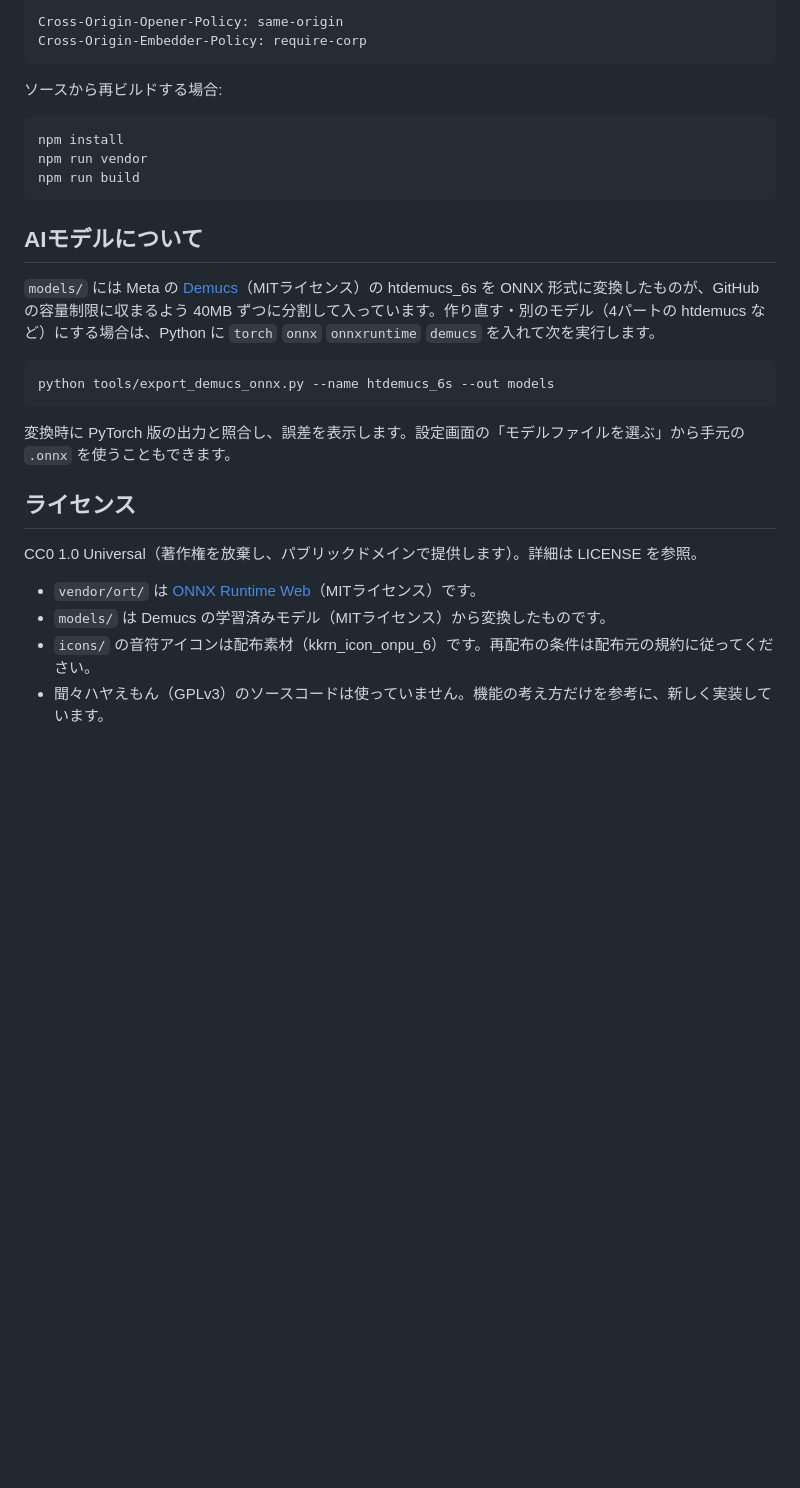
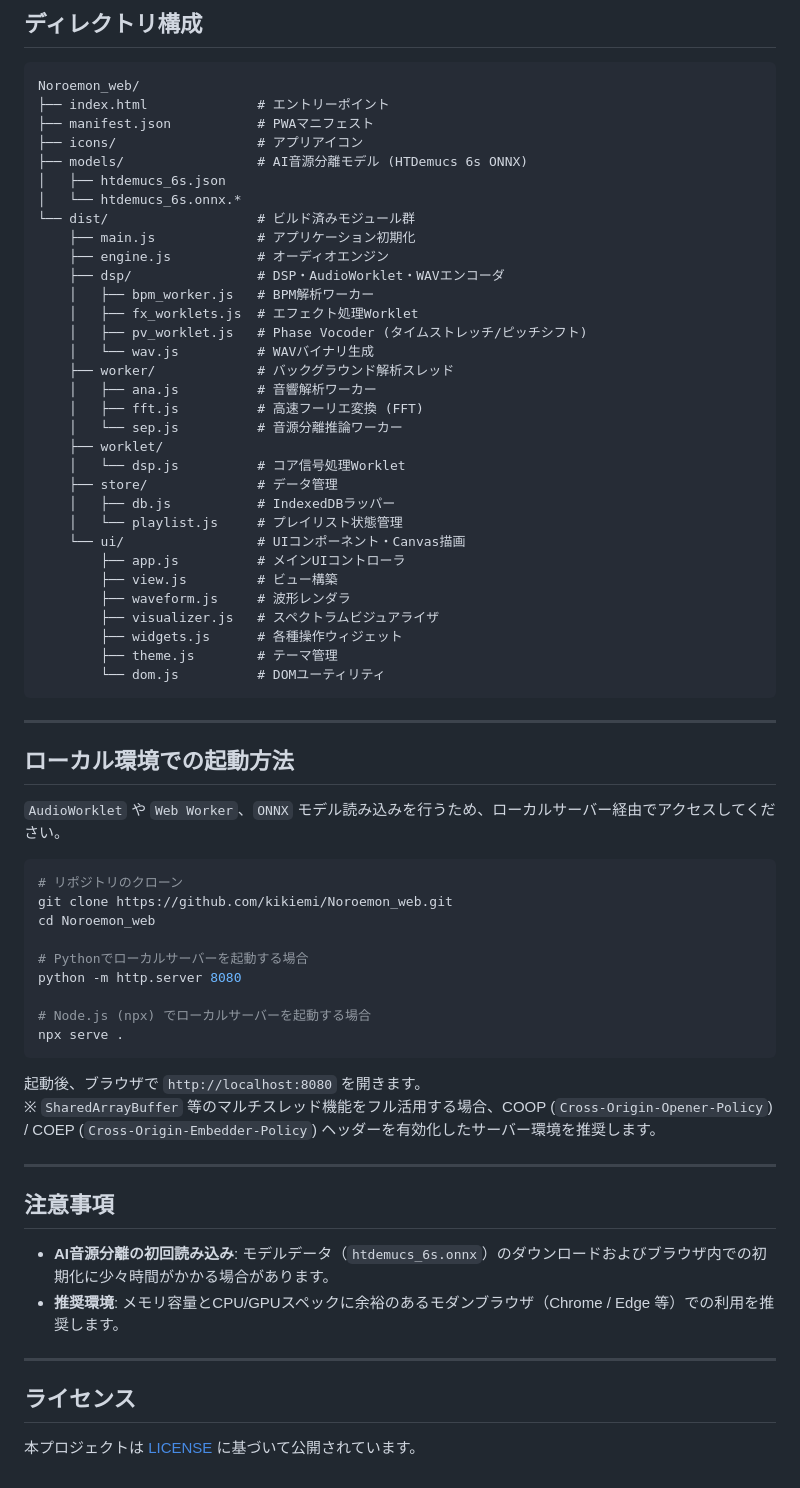
Before and after one commit to kikiemi/Noroemon_web, a Markdown page: README.md, the part around one of its changes. GitHub-like rendering; blank space fills up the shorter version.

````diff
--- a/README.md
+++ b/README.md
@@ -48,32 +55,71 @@ AI分離を速くするには、サーバーで次のヘッダーを付けてく
 
-```
-Cross-Origin-Opener-Policy: same-origin
-Cross-Origin-Embedder-Policy: require-corp
+## ディレクトリ構成
+
+```text
+Noroemon_web/
+├── index.html              # エントリーポイント
+├── manifest.json           # PWAマニフェスト
+├── icons/                  # アプリアイコン
+├── models/                 # AI音源分離モデル (HTDemucs 6s ONNX)
+│   ├── htdemucs_6s.json
+│   └── htdemucs_6s.onnx.*
+└── dist/                   # ビルド済みモジュール群
+    ├── main.js             # アプリケーション初期化
+    ├── engine.js           # オーディオエンジン
+    ├── dsp/                # DSP・AudioWorklet・WAVエンコーダ
+    │   ├── bpm_worker.js   # BPM解析ワーカー
+    │   ├── fx_worklets.js  # エフェクト処理Worklet
+    │   ├── pv_worklet.js   # Phase Vocoder (タイムストレッチ/ピッチシフト)
+    │   └── wav.js          # WAVバイナリ生成
+    ├── worker/             # バックグラウンド解析スレッド
+    │   ├── ana.js          # 音響解析ワーカー
+    │   ├── fft.js          # 高速フーリエ変換 (FFT)
+    │   └── sep.js          # 音源分離推論ワーカー
+    ├── worklet/
+    │   └── dsp.js          # コア信号処理Worklet
+    ├── store/              # データ管理
+    │   ├── db.js           # IndexedDBラッパー
+    │   └── playlist.js     # プレイリスト状態管理
+    └── ui/                 # UIコンポーネント・Canvas描画
+        ├── app.js          # メインUIコントローラ
+        ├── view.js         # ビュー構築
+        ├── waveform.js     # 波形レンダラ
+        ├── visualizer.js   # スペクトラムビジュアライザ
+        ├── widgets.js      # 各種操作ウィジェット
+        ├── theme.js        # テーマ管理
+        └── dom.js          # DOMユーティリティ
 ```
 
-ソースから再ビルドする場合:
+---
 
-```
-npm install
-npm run vendor
-npm run build
+## ローカル環境での起動方法
+
+`AudioWorklet` や `Web Worker`、`ONNX` モデル読み込みを行うため、ローカルサーバー経由でアクセスしてください。
+
+```bash
+# リポジトリのクローン
+git clone https://github.com/kikiemi/Noroemon_web.git
+cd Noroemon_web
+
+# Pythonでローカルサーバーを起動する場合
+python -m http.server 8080
+
+# Node.js (npx) でローカルサーバーを起動する場合
+npx serve .
 ```
 
-## AIモデルについて
+起動後、ブラウザで `http://localhost:8080` を開きます。
+※ `SharedArrayBuffer` 等のマルチスレッド機能をフル活用する場合、COOP (`Cross-Origin-Opener-Policy`) / COEP (`Cross-Origin-Embedder-Policy`) ヘッダーを有効化したサーバー環境を推奨します。
 
-`models/` には Meta の [Demucs](https://github.com/facebookresearch/demucs)（MITライセンス）の htdemucs_6s を ONNX 形式に変換したものが、GitHub の容量制限に収まるよう 40MB ずつに分割して入っています。作り直す・別のモデル（4パートの htdemucs など）にする場合は、Python に `torch` `onnx` `onnxruntime` `demucs` を入れて次を実行します。
+---
 
-```
-python tools/export_demucs_onnx.py --name htdemucs_6s --out models
-```
+## 注意事項
 
-変換時に PyTorch 版の出力と照合し、誤差を表示します。設定画面の「モデルファイルを選ぶ」から手元の `.onnx` を使うこともできます。
+- **AI音源分離の初回読み込み**: モデルデータ（`htdemucs_6s.onnx`）のダウンロードおよびブラウザ内での初期化に少々時間がかかる場合があります。
+- **推奨環境**: メモリ容量とCPU/GPUスペックに余裕のあるモダンブラウザ（Chrome / Edge 等）での利用を推奨します。
+
+---
 
 ## ライセンス
 
-CC0 1.0 Universal（著作権を放棄し、パブリックドメインで提供します）。詳細は LICENSE を参照。
-
-- `vendor/ort/` は [ONNX Runtime Web](https://github.com/microsoft/onnxruntime)（MITライセンス）です。
-- `models/` は Demucs の学習済みモデル（MITライセンス）から変換したものです。
-- `icons/` の音符アイコンは配布素材（kkrn_icon_onpu_6）です。再配布の条件は配布元の規約に従ってください。
-- 聞々ハヤえもん（GPLv3）のソースコードは使っていません。機能の考え方だけを参考に、新しく実装しています。
+本プロジェクトは [LICENSE](./LICENSE) に基づいて公開されています。
````
Also changed, not shown: other parts of README.md (+43 -36 lines).
